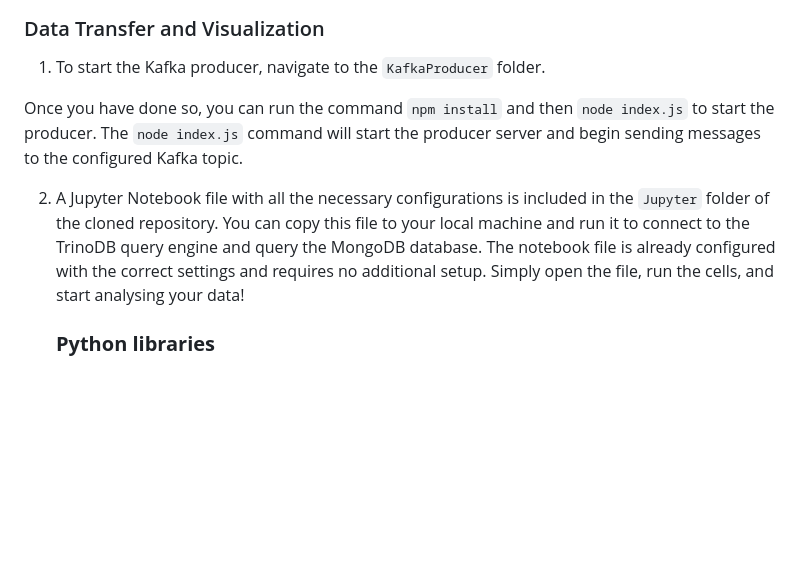
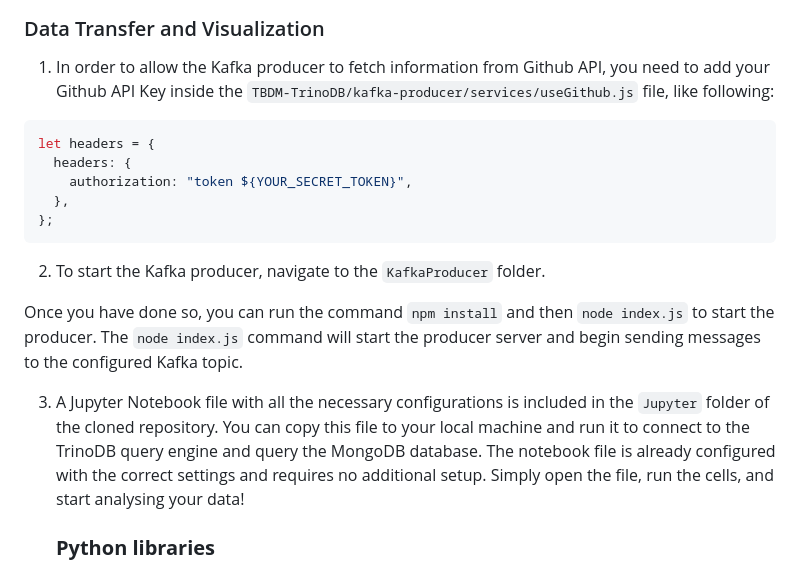
Before and after one commit to Michele-x98/TBDM-TrinoDB, a Markdown page: README.md, the part around the change. Drawn GitHub-style; blank space fills up the shorter version.

````diff
--- a/README.md
+++ b/README.md
@@ -89,11 +89,21 @@ Once the environment is set up, you can access different web interface in order
 
 ### Data Transfer and Visualization
 
-1. To start the Kafka producer, navigate to the `KafkaProducer` folder.
+1. In order to allow the Kafka producer to fetch information from Github API, you need to add your  Github API Key inside the `TBDM-TrinoDB/kafka-producer/services/useGithub.js` file, like following:
+
+```javascript
+let headers = {
+  headers: {
+    authorization: "token ${YOUR_SECRET_TOKEN}",
+  },
+};
+```
+
+2. To start the Kafka producer, navigate to the `KafkaProducer` folder.
 
 Once you have done so, you can run the command `npm install` and then `node index.js` to start the producer. The `node index.js` command will start the producer server and begin sending messages to the configured Kafka topic.
 
-2. A Jupyter Notebook file with all the necessary configurations is included in the `Jupyter` folder of the cloned repository. You can copy this file to your local machine and run it to connect to the TrinoDB query engine and query the MongoDB database. The notebook file is already configured with the correct settings and requires no additional setup. Simply open the file, run the cells, and start analysing your data!
+3. A Jupyter Notebook file with all the necessary configurations is included in the `Jupyter` folder of the cloned repository. You can copy this file to your local machine and run it to connect to the TrinoDB query engine and query the MongoDB database. The notebook file is already configured with the correct settings and requires no additional setup. Simply open the file, run the cells, and start analysing your data!
 
     ### **Python libraries**
 
````
